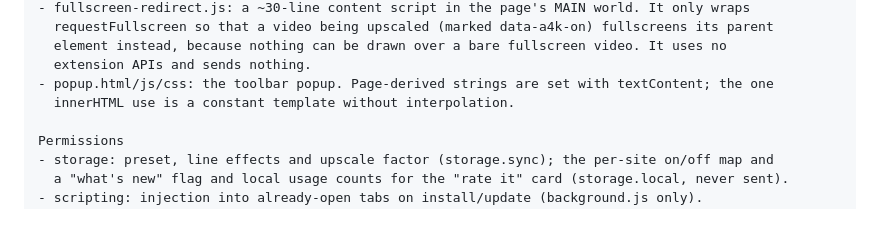
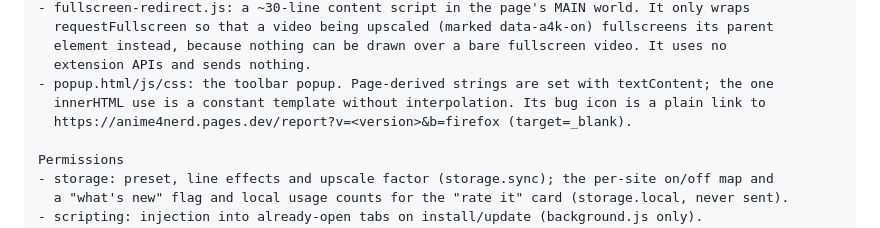
Before and after one commit to creedweb3/anime4nerd, a Markdown page: docs/AMO_LISTING.md, the part around the change. Rendered like a GitHub page.

Commit message:
docs(amo): reviewer notes describe the uninstall URL, bug icon and rating messages

```diff
--- a/docs/AMO_LISTING.md
+++ b/docs/AMO_LISTING.md
@@ -131,7 +131,8 @@ Files in the package
   element instead, because nothing can be drawn over a bare fullscreen video. It uses no
   extension APIs and sends nothing.
 - popup.html/js/css: the toolbar popup. Page-derived strings are set with textContent; the one
-  innerHTML use is a constant template without interpolation.
+  innerHTML use is a constant template without interpolation. Its bug icon is a plain link to
+  https://anime4nerd.pages.dev/report?v=<version>&b=firefox (target=_blank).
 
 Permissions
 - storage: preset, line effects and upscale factor (storage.sync); the per-site on/off map and
```
